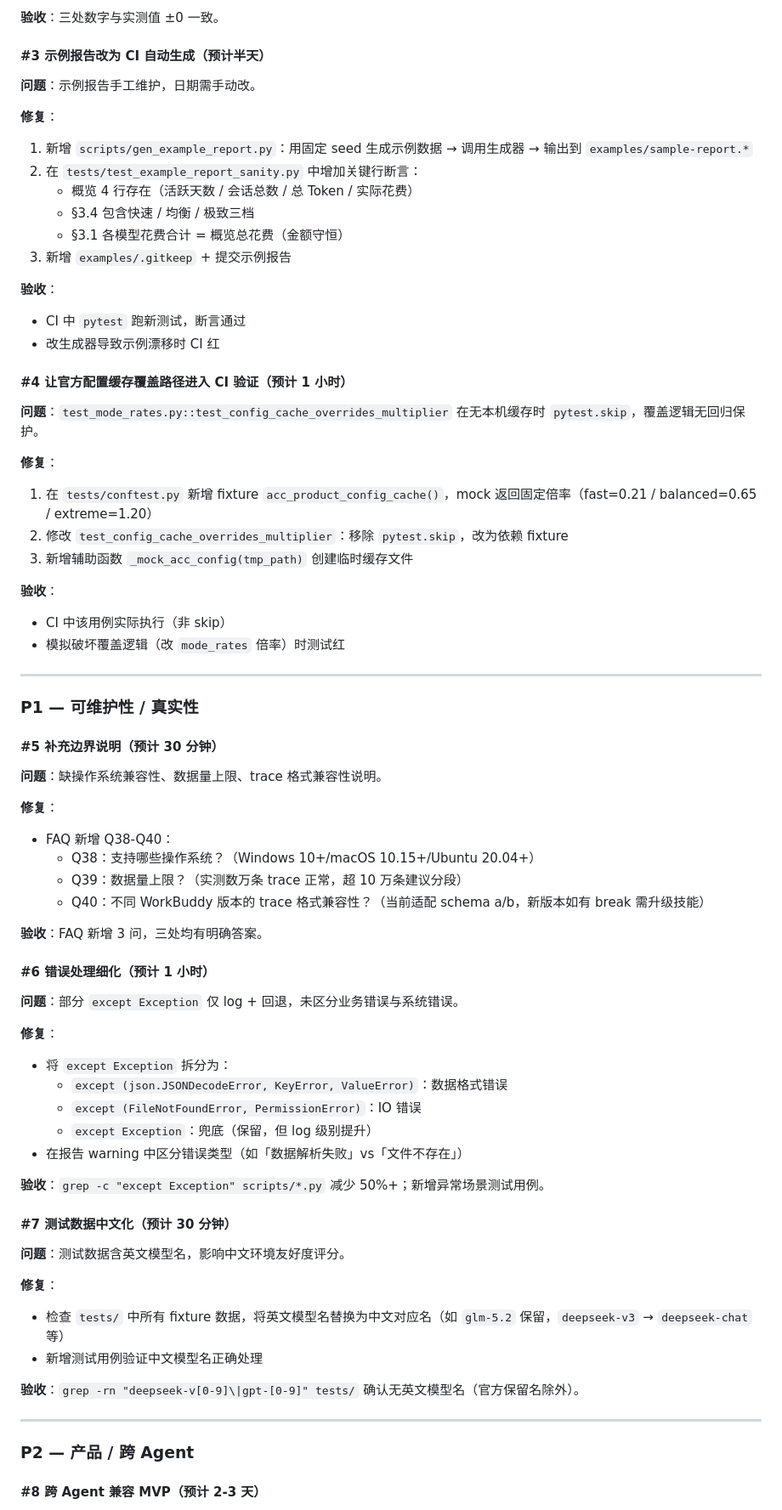
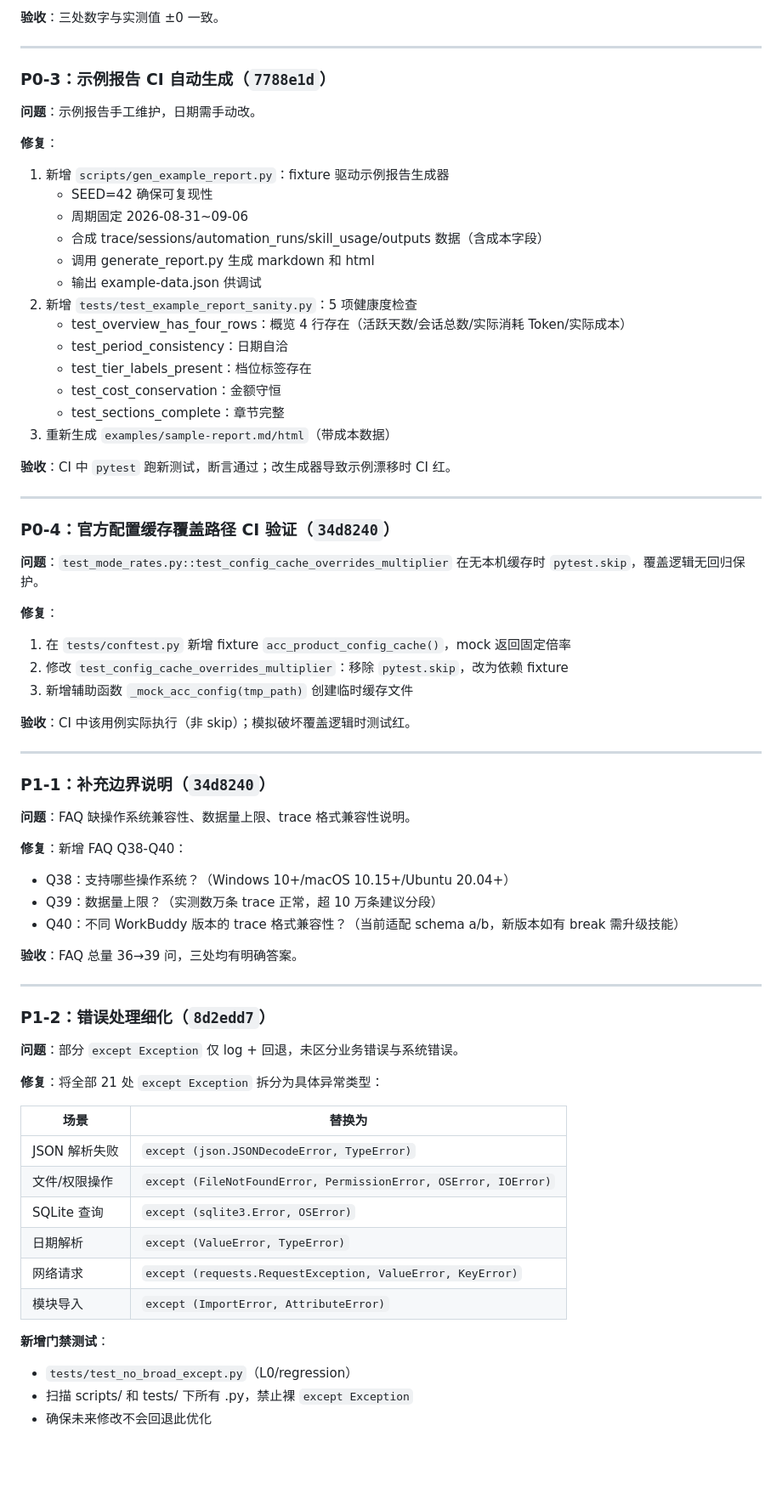
Before and after one commit to Elisabeth15501/agent-analytics-report, a Markdown page: OPTIMIZATION_PLAN.md, the part around one of its changes. Shown at 85% size. Rendered like a GitHub page; blank space fills up the shorter version.

Commit message:
docs: 更新 OPTIMIZATION_PLAN.md — 标记 P0-1/P0-2/P0-3/P0-4/P1-1/P1-2 为已完成
- 新增已完成优化详情章节（每项含问题/修复/验收）
- 更新验收指标表，标注完成状态
- 更新实施计划为当前进度
- 待办清单按优先级重新整理（P1-3/P1-4 剩余，P2-1/P2-2/P2-3 远期）
- 修正测试用例数：11 文件 / 318 用例

```diff
--- a/OPTIMIZATION_PLAN.md
+++ b/OPTIMIZATION_PLAN.md
@@ -84,77 +83,74 @@
 
 **验收**：三处数字与实测值 ±0 一致。
 
-#### #3 示例报告改为 CI 自动生成（预计半天）
+---
+
+### P0-3：示例报告 CI 自动生成（`7788e1d`）
 
 **问题**：示例报告手工维护，日期需手动改。
 
 **修复**：
-1. 新增 `scripts/gen_example_report.py`：用固定 seed 生成示例数据 → 调用生成器 → 输出到 `examples/sample-report.*`
-2. 在 `tests/test_example_report_sanity.py` 中增加关键行断言：
-   - 概览 4 行存在（活跃天数 / 会话总数 / 总 Token / 实际花费）
-   - §3.4 包含快速 / 均衡 / 极致三档
-   - §3.1 各模型花费合计 = 概览总花费（金额守恒）
-3. 新增 `examples/.gitkeep` + 提交示例报告
+1. 新增 `scripts/gen_example_report.py`：fixture 驱动示例报告生成器
+   - SEED=42 确保可复现性
+   - 周期固定 2026-08-31~09-06
+   - 合成 trace/sessions/automation_runs/skill_usage/outputs 数据（含成本字段）
+   - 调用 generate_report.py 生成 markdown 和 html
+   - 输出 example-data.json 供调试
+2. 新增 `tests/test_example_report_sanity.py`：5 项健康度检查
+   - test_overview_has_four_rows：概览 4 行存在（活跃天数/会话总数/实际消耗 Token/实际成本）
+   - test_period_consistency：日期自洽
+   - test_tier_labels_present：档位标签存在
+   - test_cost_conservation：金额守恒
+   - test_sections_complete：章节完整
+3. 重新生成 `examples/sample-report.md/html`（带成本数据）
 
-**验收**：
-- CI 中 `pytest` 跑新测试，断言通过
-- 改生成器导致示例漂移时 CI 红
+**验收**：CI 中 `pytest` 跑新测试，断言通过；改生成器导致示例漂移时 CI 红。
 
-#### #4 让官方配置缓存覆盖路径进入 CI 验证（预计 1 小时）
+---
+
+### P0-4：官方配置缓存覆盖路径 CI 验证（`34d8240`）
 
 **问题**：`test_mode_rates.py::test_config_cache_overrides_multiplier` 在无本机缓存时 `pytest.skip`，覆盖逻辑无回归保护。
 
 **修复**：
-1. 在 `tests/conftest.py` 新增 fixture `acc_product_config_cache()`，mock 返回固定倍率（fast=0.21 / balanced=0.65 / extreme=1.20）
+1. 在 `tests/conftest.py` 新增 fixture `acc_product_config_cache()`，mock 返回固定倍率
 2. 修改 `test_config_cache_overrides_multiplier`：移除 `pytest.skip`，改为依赖 fixture
 3. 新增辅助函数 `_mock_acc_config(tmp_path)` 创建临时缓存文件
 
-**验收**：
-- CI 中该用例实际执行（非 skip）
-- 模拟破坏覆盖逻辑（改 `mode_rates` 倍率）时测试红
+**验收**：CI 中该用例实际执行（非 skip）；模拟破坏覆盖逻辑时测试红。
 
 ---
 
-### P1 — 可维护性 / 真实性
+### P1-1：补充边界说明（`34d8240`）
 
-#### #5 补充边界说明（预计 30 分钟）
+**问题**：FAQ 缺操作系统兼容性、数据量上限、trace 格式兼容性说明。
 
-**问题**：缺操作系统兼容性、数据量上限、trace 格式兼容性说明。
+**修复**：新增 FAQ Q38-Q40：
+- Q38：支持哪些操作系统？（Windows 10+/macOS 10.15+/Ubuntu 20.04+）
+- Q39：数据量上限？（实测数万条 trace 正常，超 10 万条建议分段）
+- Q40：不同 WorkBuddy 版本的 trace 格式兼容性？（当前适配 schema a/b，新版本如有 break 需升级技能）
 
-**修复**：
-- FAQ 新增 Q38-Q40：
-  - Q38：支持哪些操作系统？（Windows 10+/macOS 10.15+/Ubuntu 20.04+）
-  - Q39：数据量上限？（实测数万条 trace 正常，超 10 万条建议分段）
-  - Q40：不同 WorkBuddy 版本的 trace 格式兼容性？（当前适配 schema a/b，新版本如有 break 需升级技能）
+**验收**：FAQ 总量 36→39 问，三处均有明确答案。
 
-**验收**：FAQ 新增 3 问，三处均有明确答案。
+---
 
-#### #6 错误处理细化（预计 1 小时）
+### P1-2：错误处理细化（`8d2edd7`）
 
 **问题**：部分 `except Exception` 仅 log + 回退，未区分业务错误与系统错误。
 
-**修复**：
-- 将 `except Exception` 拆分为：
-  - `except (json.JSONDecodeError, KeyError, ValueError)`：数据格式错误
-  - `except (FileNotFoundError, PermissionError)`：IO 错误
-  - `except Exception`：兜底（保留，但 log 级别提升）
-- 在报告 warning 中区分错误类型（如「数据解析失败」vs「文件不存在」）
+**修复**：将全部 21 处 `except Exception` 拆分为具体异常类型：
 
-**验收**：`grep -c "except Exception" scripts/*.py` 减少 50%+；新增异常场景测试用例。
+| 场景 | 替换为 |
+|------|--------|
+| JSON 解析失败 | `except (json.JSONDecodeError, TypeError)` |
+| 文件/权限操作 | `except (FileNotFoundError, PermissionError, OSError, IOError)` |
+| SQLite 查询 | `except (sqlite3.Error, OSError)` |
+| 日期解析 | `except (ValueError, TypeError)` |
+| 网络请求 | `except (requests.RequestException, ValueError, KeyError)` |
+| 模块导入 | `except (ImportError, AttributeError)` |
 
-#### #7 测试数据中文化（预计 30 分钟）
+**新增门禁测试**：
+- `tests/test_no_broad_except.py`（L0/regression）
+- 扫描 scripts/ 和 tests/ 下所有 .py，禁止裸 `except Exception`
+- 确保未来修改不会回退此优化
 
-**问题**：测试数据含英文模型名，影响中文环境友好度评分。
-
-**修复**：
-- 检查 `tests/` 中所有 fixture 数据，将英文模型名替换为中文对应名（如 `glm-5.2` 保留，`deepseek-v3` → `deepseek-chat` 等）
-- 新增测试用例验证中文模型名正确处理
-
-**验收**：`grep -rn "deepseek-v[0-9]\|gpt-[0-9]" tests/` 确认无英文模型名（官方保留名除外）。
-
----
-
-### P2 — 产品 / 跨 Agent
-
-#### #8 跨 Agent 兼容 MVP（预计 2-3 天）
-
```
Also changed, not shown: other parts of OPTIMIZATION_PLAN.md (+65 -63 lines).
